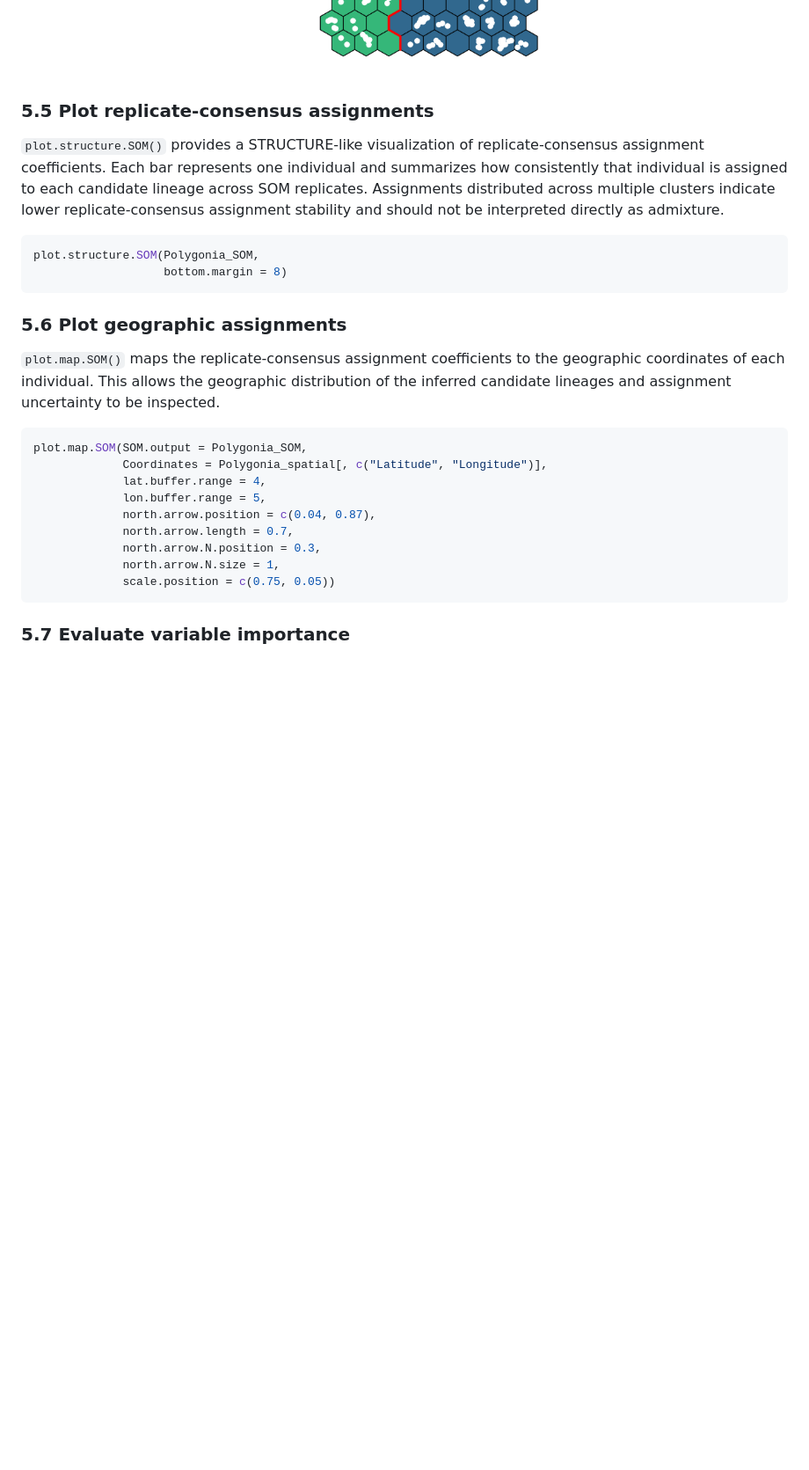
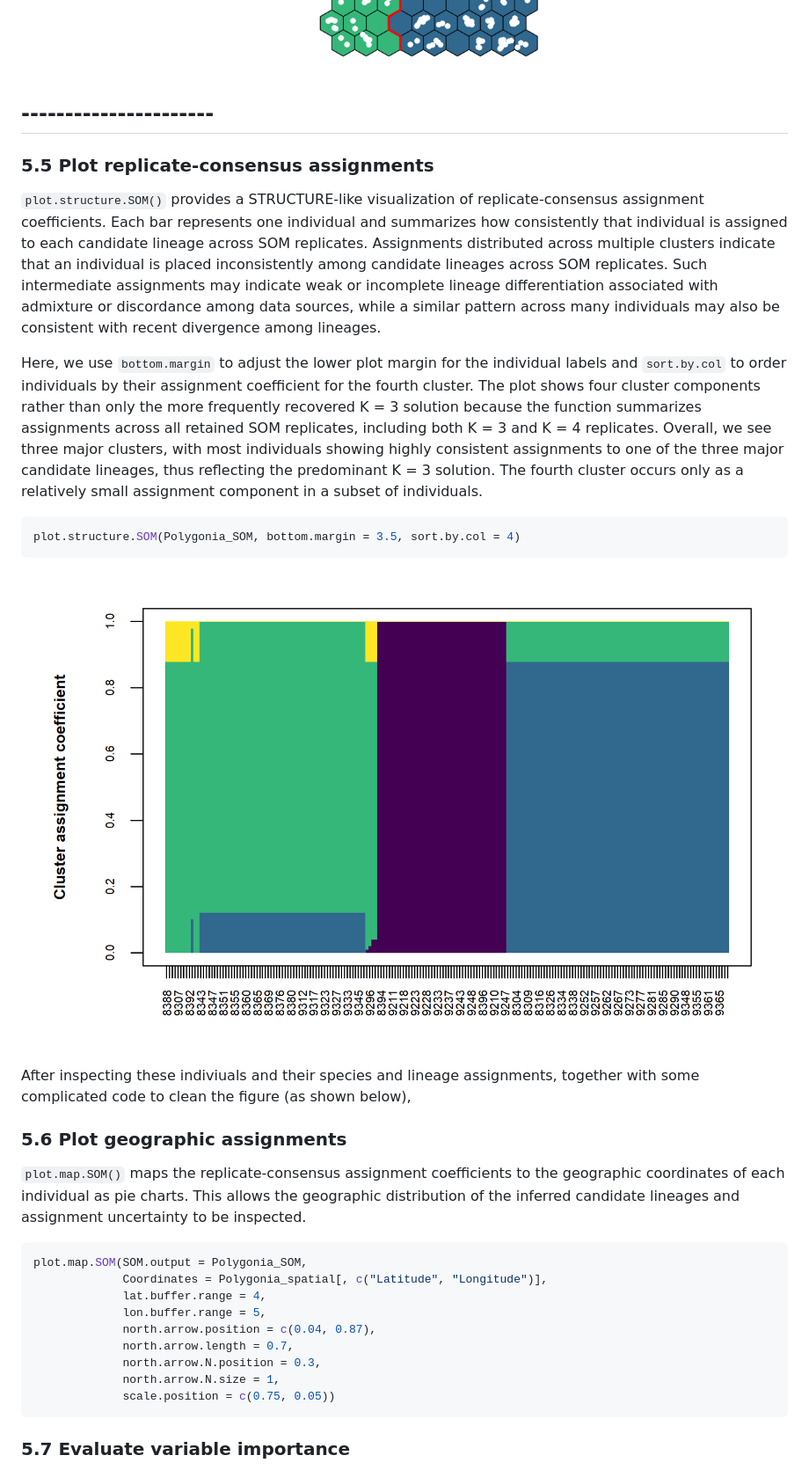
Before and after one commit to rpyron/delim-SOM, a Markdown page: README.md, the part around one of its changes. Shown at 88% size. Rendered like a GitHub page; pictures changed too: figures/Figure_structure.png (added); blank space fills up the shorter version.

````diff
--- a/README.md
+++ b/README.md
@@ -711,21 +717,32 @@ plot.model.SOM(Polygonia_SOM,
   <img src="figures/Figure_model_k4.png">
 </p>
 
-
+## ----------------------
 ### 5.5 Plot replicate-consensus assignments
 
 `plot.structure.SOM()` provides a STRUCTURE-like visualization of replicate-consensus assignment coefficients.
 Each bar represents one individual and summarizes how consistently that individual is assigned to each candidate lineage across SOM replicates.
-Assignments distributed across multiple clusters indicate lower replicate-consensus assignment stability and should not be interpreted directly as admixture.
+Assignments distributed across multiple clusters indicate that an individual is placed inconsistently among candidate lineages across SOM replicates.
+Such intermediate assignments may indicate weak or incomplete lineage differentiation associated with admixture or discordance among data sources, while a similar pattern across many individuals may also be consistent with recent divergence among lineages.
+
+Here, we use `bottom.margin` to adjust the lower plot margin for the individual labels and `sort.by.col` to order individuals by their assignment coefficient for the fourth cluster.
+The plot shows four cluster components rather than only the more frequently recovered K = 3 solution because the function summarizes assignments across all retained SOM replicates, including both K = 3 and K = 4 replicates.
+Overall, we see three major clusters, with most individuals showing highly consistent assignments to one of the three major candidate lineages, thus reflecting the predominant K = 3 solution.
+The fourth cluster occurs only as a relatively small assignment component in a subset of individuals.
 
 ```r
-plot.structure.SOM(Polygonia_SOM,
-                   bottom.margin = 8)
+plot.structure.SOM(Polygonia_SOM, bottom.margin = 3.5, sort.by.col = 4)
 ```
+<p align="center">
+  <img src="figures/Figure_structure.png">
+</p>
+
+After inspecting these indiviuals and their species and lineage assignments, together with some complicated code to clean the figure (as shown below),
+
 
 ### 5.6 Plot geographic assignments
 
-`plot.map.SOM()` maps the replicate-consensus assignment coefficients to the geographic coordinates of each individual.
+`plot.map.SOM()` maps the replicate-consensus assignment coefficients to the geographic coordinates of each individual as pie charts.
 This allows the geographic distribution of the inferred candidate lineages and assignment uncertainty to be inspected.
 
 ```r
@@ -739,6 +756,7 @@ plot.map.SOM(SOM.output = Polygonia_SOM,
              north.arrow.N.size = 1,
              scale.position = c(0.75, 0.05))
 ```
+
 
 ### 5.7 Evaluate variable importance
 
````
Also changed, not shown: other parts of README.md (+6 -0 lines).
